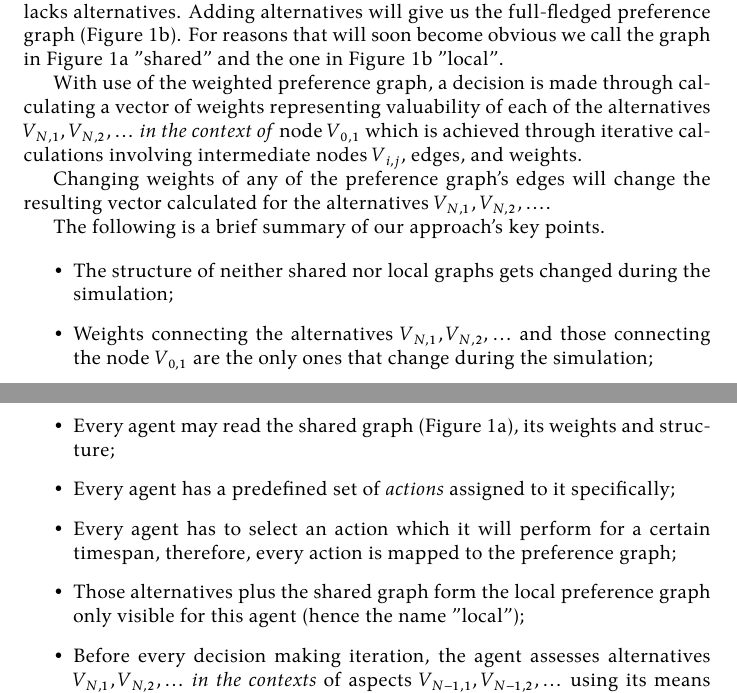
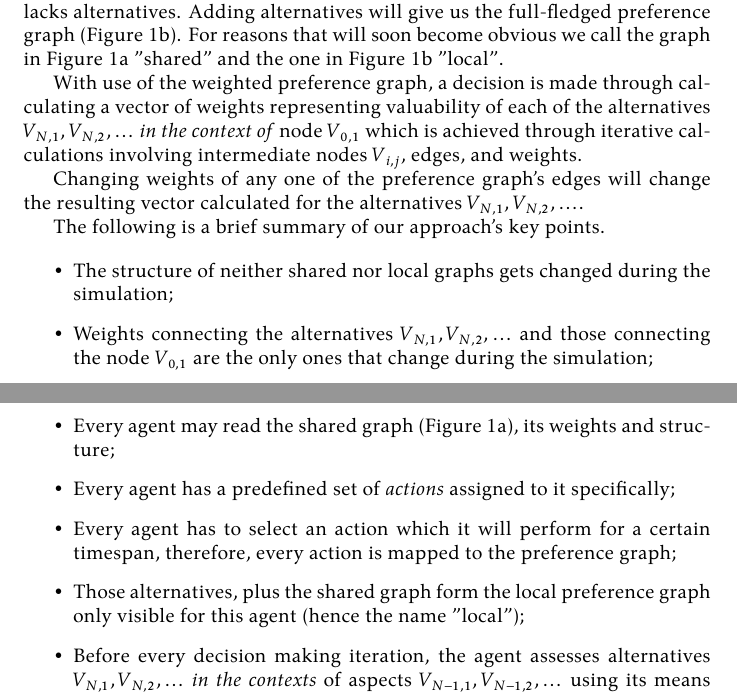
Before and after one commit to damurashov/Paper-load-balance-data-fusion-May-2022, a LaTeX paper (main.tex, which reads ahp/ahp-approach.tex): two parts of pages 3 and 4 of 10, joined at a grey line, cut so that both start at the same text. Compiled offline with XeLaTeX.

Commit message:
[ahp:ahp-approach] Enh | Lang.

```diff
--- a/ahp/ahp-approach.tex
+++ b/ahp/ahp-approach.tex
@@ -56,7 +56,7 @@ With use of the weighted preference graph, a decision is made through calculatin
 valuability of each of the alternatives $\fnmalts$ \textit{in the context of} node $\fnmroot$ which is
 achieved through iterative calculations involving intermediate nodes $\fnmnode i j$, edges, and weights.
 
-Changing weights of any of the preference graph's edges will change the resulting vector calculated for the alternatives
+Changing weights of any one of the preference graph's edges will change the resulting vector calculated for the alternatives
 $\fnmalts$.
 
 The following is a brief summary of our approach's key points.
@@ -69,7 +69,7 @@ The following is a brief summary of our approach's key points.
     \item Every agent has a predefined set of \textit{actions} assigned to it specifically;
     \item Every agent has to select an action which it will perform for a certain timespan, therefore, every action is
         mapped to the preference graph;
-    \item Those alternatives plus the shared graph form the local preference graph only visible for this agent (hence
+    \item Those alternatives, plus the shared graph form the local preference graph only visible for this agent (hence
         the name "local");
     \item Before every decision making iteration, the agent assesses alternatives $\fnmalts$ \textit{in the contexts} of
         aspects $ \fnmasps{N-1} $ using its means of local tactical assessment. Then having all the intermediate weights
```
